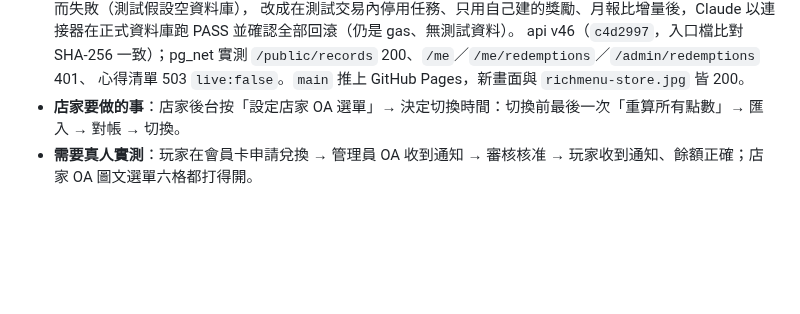
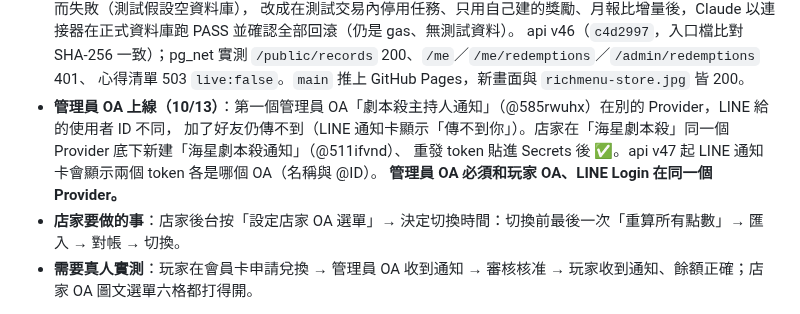
Before and after one commit to cj2vum4/starfish-booking-system, a Markdown page: docs/PROGRESS.md, the part around the change. Rendered like a GitHub page; blank space fills up the shorter version.

Commit message:
文件：管理員 OA 改為同 Provider 的海星劇本殺通知（@511ifvnd），通知卡 ✅
Co-Authored-By: Claude Opus 5.5 <noreply@anthropic.com>
Claude-Session: https://claude.ai/code/session_01NPJWemvxT1kYStDDHPwVZ2

```diff
--- a/docs/PROGRESS.md
+++ b/docs/PROGRESS.md
@@ -15,6 +15,10 @@
   改成在測試交易內停用任務、只用自己建的獎勵、月報比增量後，Claude 以連接器在正式資料庫跑 PASS 並確認全部回滾（仍是 gas、無測試資料）。
   api v46（`c4d2997`，入口檔比對 SHA-256 一致）；pg_net 實測 `/public/records` 200、`/me`／`/me/redemptions`／`/admin/redemptions` 401、
   心得清單 503 `live:false`。`main` 推上 GitHub Pages，新畫面與 `richmenu-store.jpg` 皆 200。
+- **管理員 OA 上線（10/13）**：第一個管理員 OA「劇本殺主持人通知」（@585rwuhx）在別的 Provider，LINE 給的使用者 ID 不同，
+  加了好友仍傳不到（LINE 通知卡顯示「傳不到你」）。店家在「海星劇本殺」同一個 Provider 底下新建「海星劇本殺通知」（@511ifvnd）、
+  重發 token 貼進 Secrets 後 ✅。api v47 起 LINE 通知卡會顯示兩個 token 各是哪個 OA（名稱與 @ID）。
+  **管理員 OA 必須和玩家 OA、LINE Login 在同一個 Provider。**
 - **店家要做的事**：店家後台按「設定店家 OA 選單」→
   決定切換時間：切換前最後一次「重算所有點數」→ 匯入 → 對帳 → 切換。
 - **需要真人實測**：玩家在會員卡申請兌換 → 管理員 OA 收到通知 → 審核核准 → 玩家收到通知、餘額正確；店家 OA 圖文選單六格都打得開。
```
Also changed, not shown: docs/GAS_MIGRATION.md (+2 -2 lines).
